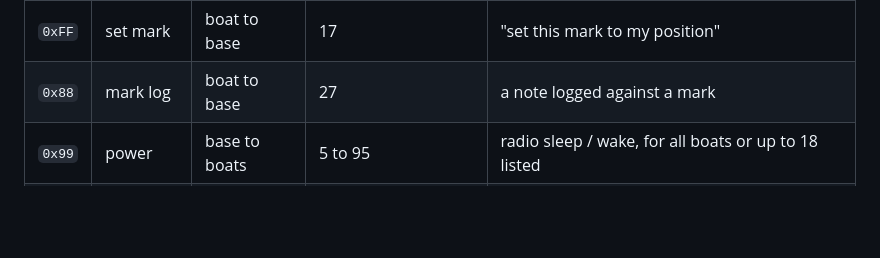
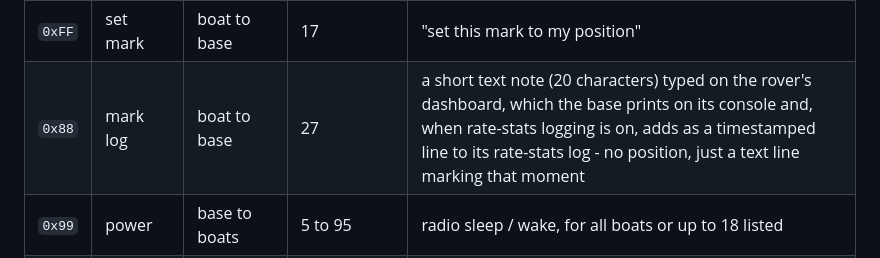
Before and after one commit to sdale511/race-tracker, a Markdown page: README.md, the part around the change. Drawn GitHub-style; blank space fills up the shorter version.

Commit message:
README: clearer description of the mark log (0x88) frame in the frame reference table

```diff
--- a/README.md
+++ b/README.md
@@ -855,7 +855,7 @@ the radio's 9-byte encryption overhead), the slot table can reach 97 and the pow
 | `0xEE` | batch | boat to base | 27 to 84 (7 + 19 per fix + 1) | 1 to 4 full fixes (`TX_DELTA=0`) |
 | `0xE7` | delta batch | boat to base | 35 to 83 (26 + 8 per later fix + 1) | 2 to 8 fixes, first in full, the rest as changes |
 | `0xFF` | set mark | boat to base | 17 | "set this mark to my position" |
-| `0x88` | mark log | boat to base | 27 | a note logged against a mark |
+| `0x88` | mark log | boat to base | 27 | a short text note (20 characters) typed on the rover's dashboard, which the base prints on its console and, when rate-stats logging is on, adds as a timestamped line to its rate-stats log - no position, just a text line marking that moment |
 | `0x99` | power | base to boats | 5 to 95 | radio sleep / wake, for all boats or up to 18 listed |
 | `0xA7` | slot table | base to boats | 7 to 97 | which transmit slot each boat has |
 | `0xD3` | RTCM3 | base to boats | variable | the RTK corrections (standard RTCM3, see above) |
```
